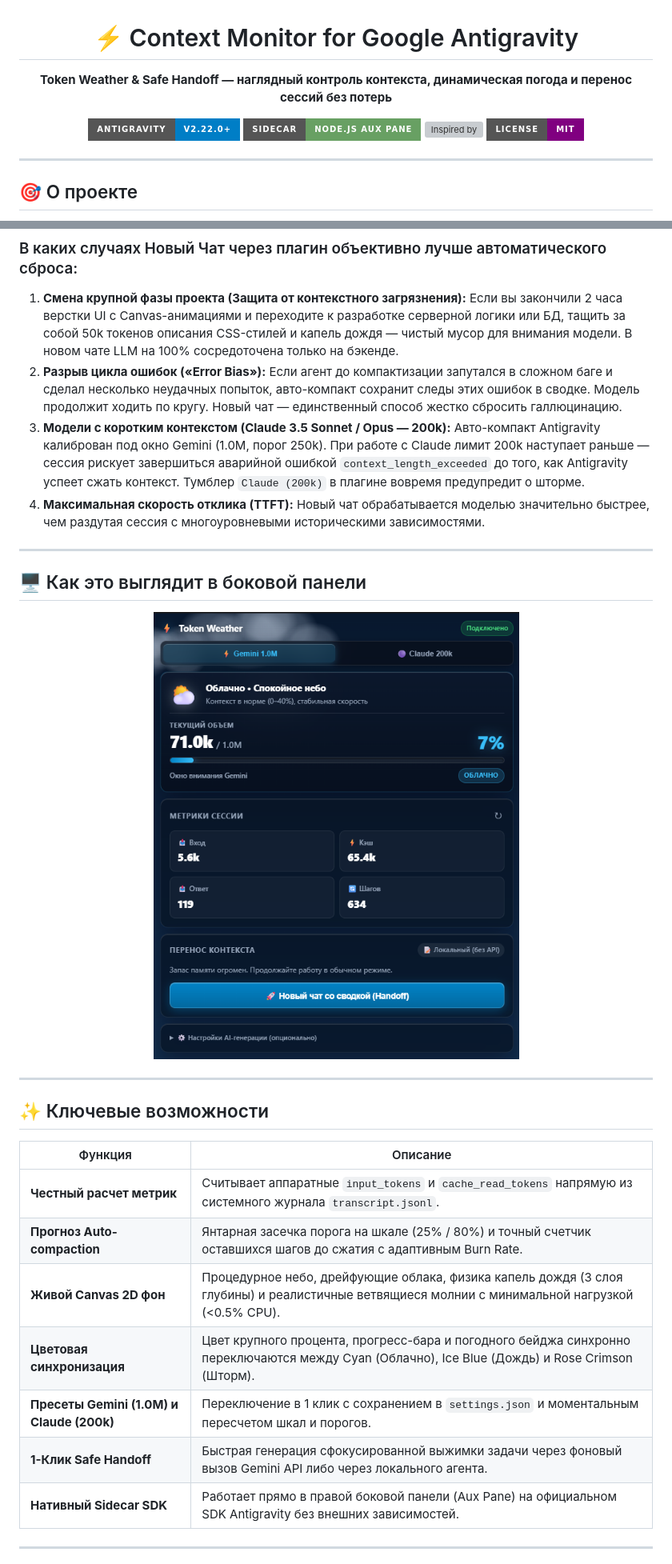
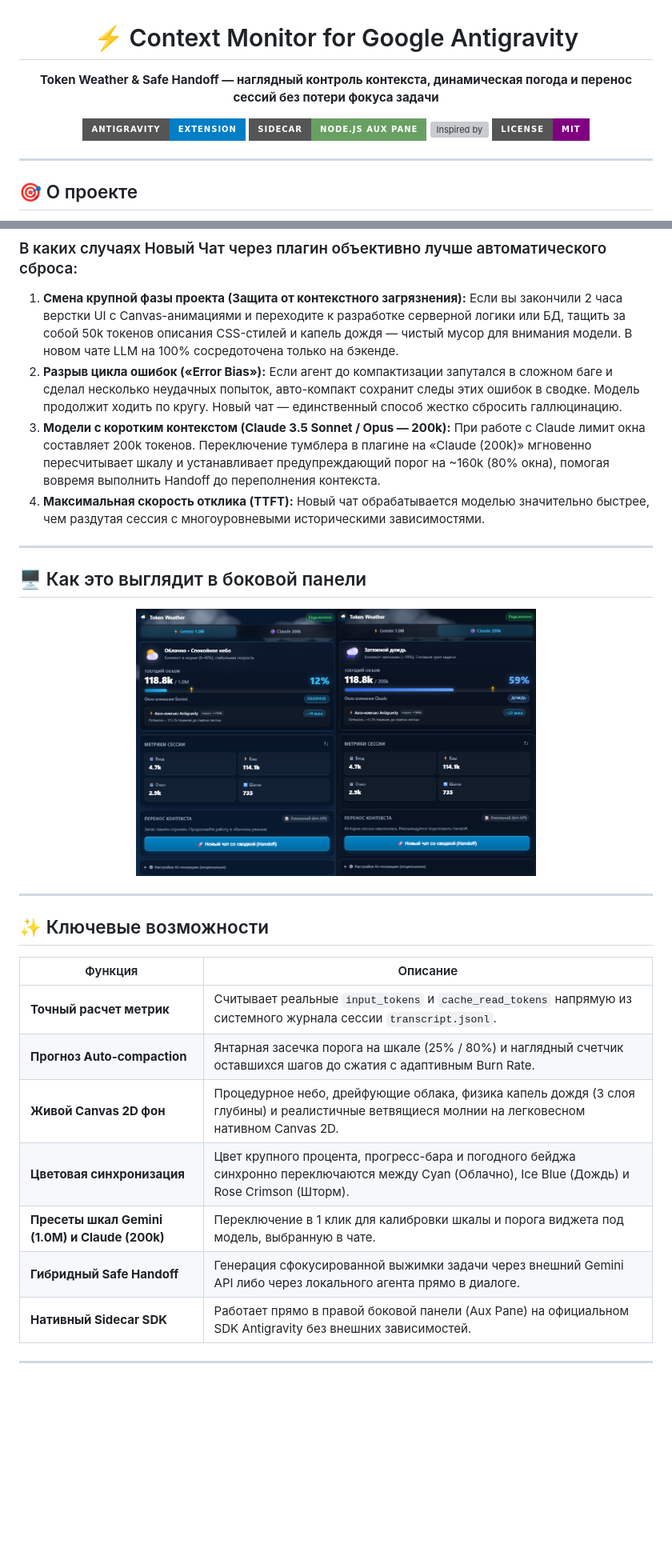
Before and after one commit to bekirand/context-monitor, a Markdown page: README.md, 2 parts joined by grey strips. Shown: that part at 80% size. Drawn GitHub-style; pictures changed too: assets/panel.png; badges without logos; blank space fills up the shorter version; grey boxes are pictures that could not be loaded.

Commit message:
docs: audit and fix inaccurate claims, polling interval and technical terms in README

```diff
--- a/README.md
+++ b/README.md
@@ -2,9 +2,9 @@
 
 # ⚡ Context Monitor for Google Antigravity
 
-**Token Weather & Safe Handoff — наглядный контроль контекста, динамическая погода и перенос сессий без потерь**
+**Token Weather & Safe Handoff — наглядный контроль контекста, динамическая погода и перенос сессий без потери фокуса задачи**
 
-[![Antigravity](https://img.shields.io/badge/Antigravity-v2.22.0+-blue?style=for-the-badge&logo=google)](https://antigravity.google)
+[![Antigravity](https://img.shields.io/badge/Antigravity-Extension-blue?style=for-the-badge&logo=google)](https://github.com/bekirand/context-monitor)
 [![Architecture](https://img.shields.io/badge/Sidecar-Node.js%20Aux%20Pane-68a063?style=for-the-badge&logo=node.js)](https://nodejs.org)
 [![Inspired by](https://img.shields.io/badge/Inspired%20by-Claude%20Code%20/compact-d97706?style=for-the-badge)](https://claude.ai)
 [![License](https://img.shields.io/badge/License-MIT-purple?style=for-the-badge)](LICENSE)
@@ -71,7 +71,7 @@
 2. **Разрыв цикла ошибок («Error Bias»):**
    Если агент до компактизации запутался в сложном баге и сделал несколько неудачных попыток, авто-компакт сохранит следы этих ошибок в сводке. Модель продолжит ходить по кругу. Новый чат — единственный способ жестко сбросить галлюцинацию.
 3. **Модели с коротким контекстом (Claude 3.5 Sonnet / Opus — 200k):**
-   Авто-компакт Antigravity калиброван под окно Gemini (1.0M, порог 250k). При работе с Claude лимит 200k наступает раньше — сессия рискует завершиться аварийной ошибкой `context_length_exceeded` до того, как Antigravity успеет сжать контекст. Тумблер `Claude (200k)` в плагине вовремя предупредит о шторме.
+   При работе с Claude лимит окна составляет 200k токенов. Переключение тумблера в плагине на «Claude (200k)» мгновенно пересчитывает шкалу и устанавливает предупреждающий порог на ~160k (80% окна), помогая вовремя выполнить Handoff до переполнения контекста.
 4. **Максимальная скорость отклика (TTFT):**
    Новый чат обрабатывается моделью значительно быстрее, чем раздутая сессия с многоуровневыми историческими зависимостями.
 
@@ -89,12 +89,12 @@
 
 | Функция | Описание |
 |---|---|
-| **Честный расчет метрик** | Считывает аппаратные `input_tokens` и `cache_read_tokens` напрямую из системного журнала `transcript.jsonl`. |
-| **Прогноз Auto-compaction** | Янтарная засечка порога на шкале (25% / 80%) и точный счетчик оставшихся шагов до сжатия с адаптивным Burn Rate. |
-| **Живой Canvas 2D фон** | Процедурное небо, дрейфующие облака, физика капель дождя (3 слоя глубины) и реалистичные ветвящиеся молнии с минимальной нагрузкой (<0.5% CPU). |
+| **Точный расчет метрик** | Считывает реальные `input_tokens` и `cache_read_tokens` напрямую из системного журнала сессии `transcript.jsonl`. |
+| **Прогноз Auto-compaction** | Янтарная засечка порога на шкале (25% / 80%) и наглядный счетчик оставшихся шагов до сжатия с адаптивным Burn Rate. |
+| **Живой Canvas 2D фон** | Процедурное небо, дрейфующие облака, физика капель дождя (3 слоя глубины) и реалистичные ветвящиеся молнии на легковесном нативном Canvas 2D. |
 | **Цветовая синхронизация** | Цвет крупного процента, прогресс-бара и погодного бейджа синхронно переключаются между Cyan (Облачно), Ice Blue (Дождь) и Rose Crimson (Шторм). |
-| **Пресеты Gemini (1.0M) и Claude (200k)** | Переключение в 1 клик с сохранением в `settings.json` и моментальным пересчетом шкал и порогов. |
-| **1-Клик Safe Handoff** | Быстрая генерация сфокусированной выжимки задачи через фоновый вызов Gemini API либо через локального агента. |
+| **Пресеты шкал Gemini (1.0M) и Claude (200k)** | Переключение в 1 клик для калибровки шкалы и порога виджета под модель, выбранную в чате. |
+| **Гибридный Safe Handoff** | Генерация сфокусированной выжимки задачи через внешний Gemini API либо через локального агента прямо в диалоге. |
 | **Нативный Sidecar SDK** | Работает прямо в правой боковой панели (Aux Pane) на официальном SDK Antigravity без внешних зависимостей. |
 
 ---
```
Also changed, not shown: other parts of README.md (+10 -10 lines).
